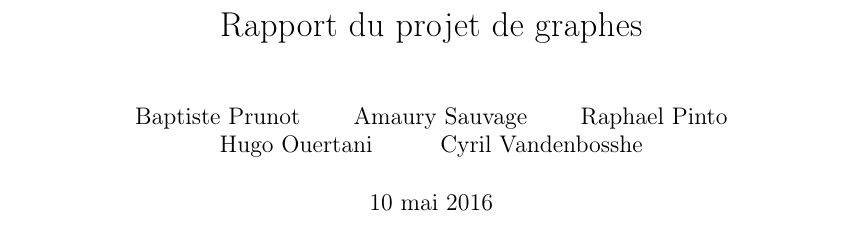
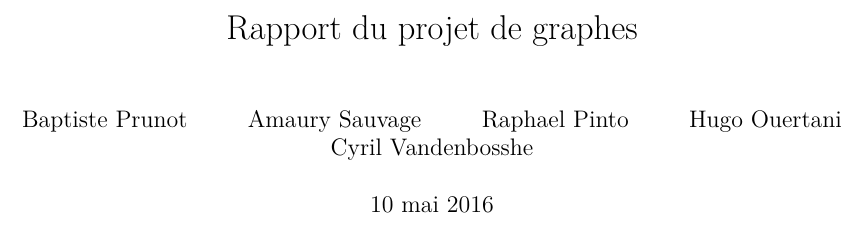
Before and after one commit to nyc4m/RapportGraphes, a LaTeX document (rapport.tex): part of page 1 of 5, cut so that both start at the same text. Compiled offline with pdfLaTeX.

Commit message:
Changement police et marges

```diff
--- a/rapport.tex
+++ b/rapport.tex
@@ -7,6 +7,8 @@
 \usepackage{color}
 \usepackage{amsmath}
 \usepackage{amssymb}
+\usepackage{lmodern}
+\usepackage[top=2cm, bottom=2cm, right=2cm, left=2cm]{geometry}
 
 \title{Rapport du projet de graphes}
 \author{Baptiste Prunot
```
